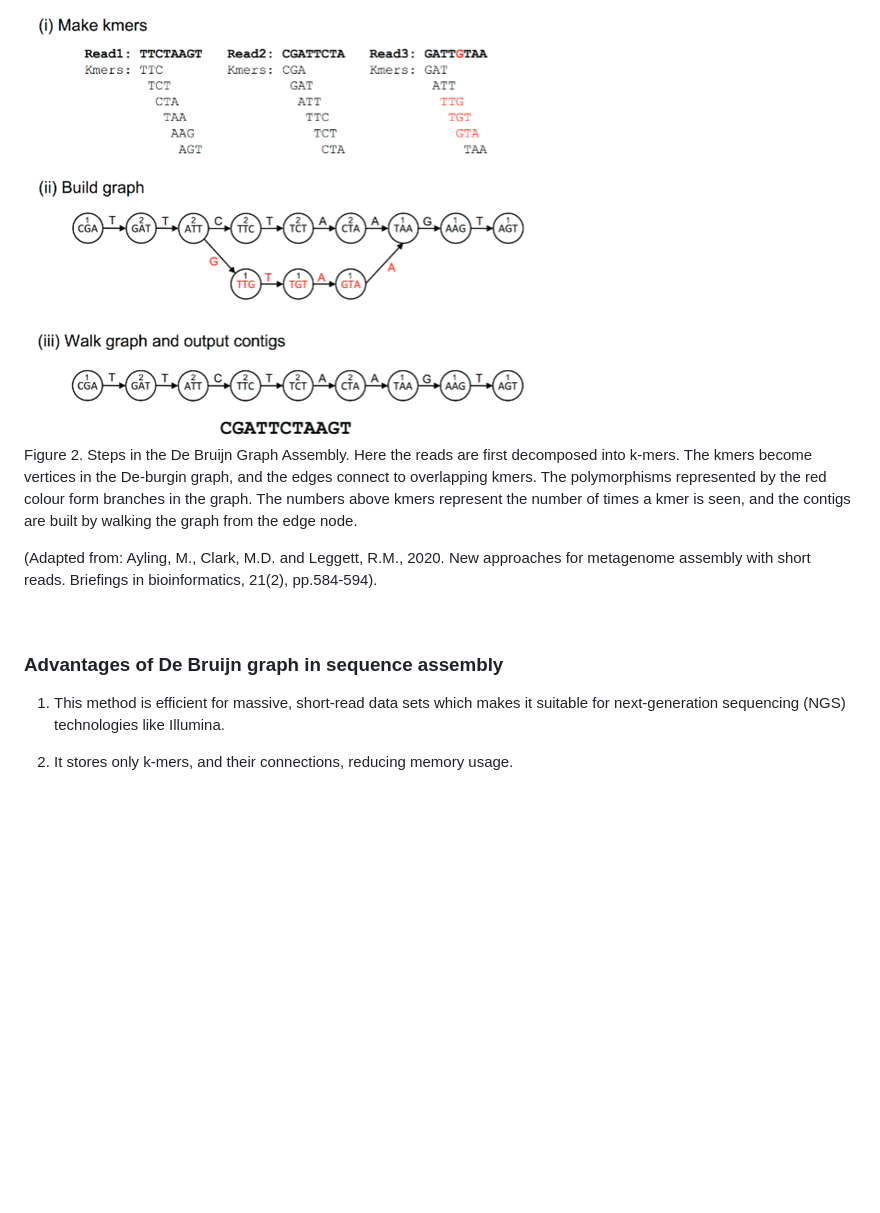
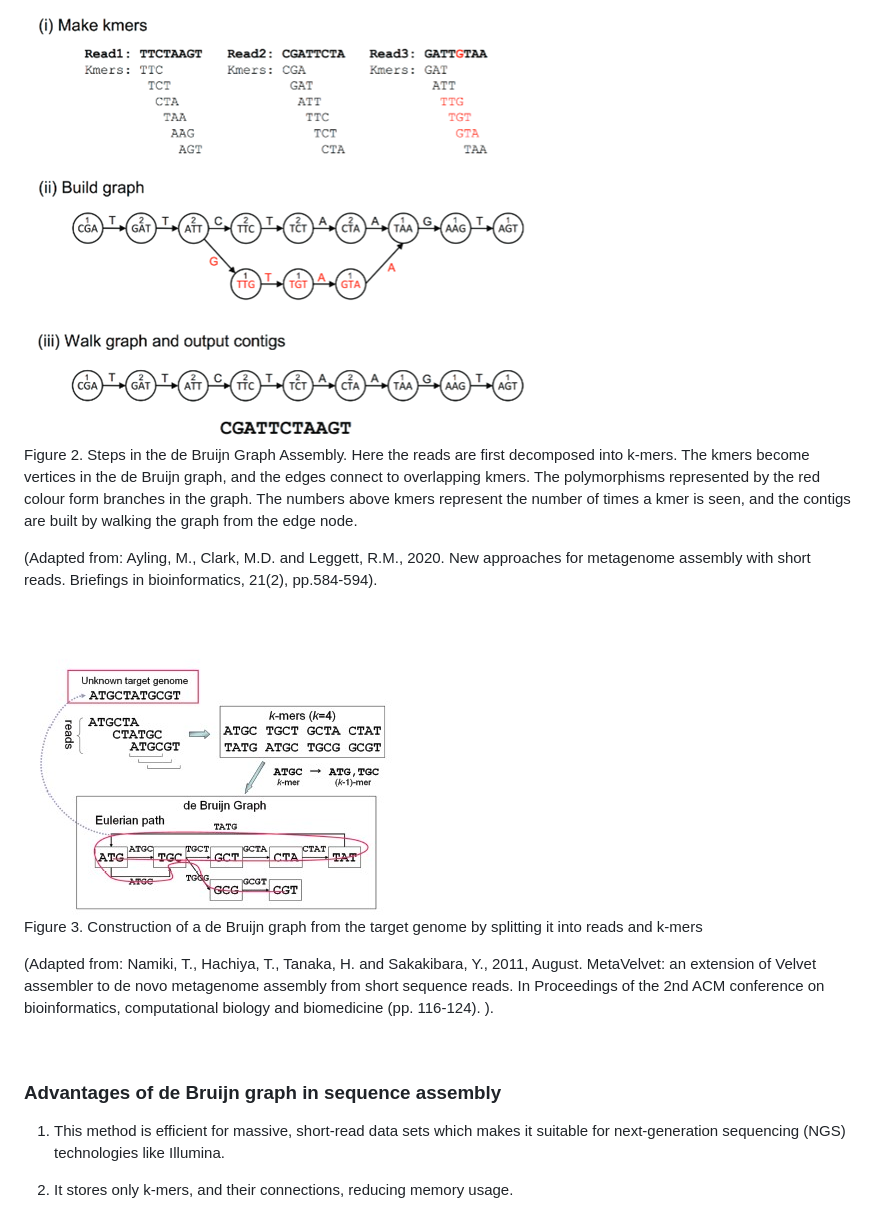
Before and after one commit to virtual-labs/exp-debruijn-graph-au, a Markdown page: experiment/theory.md, the part around one of its changes. Drawn GitHub-style; blank space fills up the shorter version.

```diff
--- a/experiment/theory.md
+++ b/experiment/theory.md
@@ -44,13 +44,23 @@ The Eulerian path is employed to get the output, a sequence that reconstructs th
 
 <img src="images/2.png" title="" />
 
-Figure 2. Steps in the De Bruijn Graph Assembly. Here the reads are first decomposed into k-mers. The kmers become vertices in the De-burgin graph, and the edges connect to overlapping kmers. The polymorphisms represented by the red colour form branches in the graph. The numbers above kmers represent the number of times a kmer is seen, and the contigs are built by walking the graph from the edge node.
+Figure 2. Steps in the de Bruijn Graph Assembly. Here the reads are first decomposed into k-mers. The kmers become vertices in the de Bruijn graph, and the edges connect to overlapping kmers. The polymorphisms represented by the red colour form branches in the graph. The numbers above kmers represent the number of times a kmer is seen, and the contigs are built by walking the graph from the edge node.
 
 (Adapted from: Ayling, M., Clark, M.D. and Leggett, R.M., 2020. New approaches for metagenome assembly with short reads. Briefings in bioinformatics, 21(2), pp.584-594).
 
 &nbsp;
 
-### Advantages of De Bruijn graph in sequence assembly
+
+<img src="images/new.jpg" title="" />
+
+Figure 3. Construction of a de Bruijn graph from the target genome by splitting it into reads and k-mers
+
+(Adapted from: Namiki, T., Hachiya, T., Tanaka, H. and Sakakibara, Y., 2011, August. MetaVelvet: an extension of Velvet assembler to de novo metagenome assembly from short sequence reads. In Proceedings of the 2nd ACM conference on bioinformatics, computational biology and biomedicine (pp. 116-124). ).
+
+&nbsp;
+
+
+### Advantages of de Bruijn graph in sequence assembly
 
 1. This method is efficient for massive, short-read data sets which makes it suitable for next-generation sequencing (NGS) technologies like Illumina.
 
```
Also changed, not shown: other parts of experiment/theory.md (+6 -6 lines).
